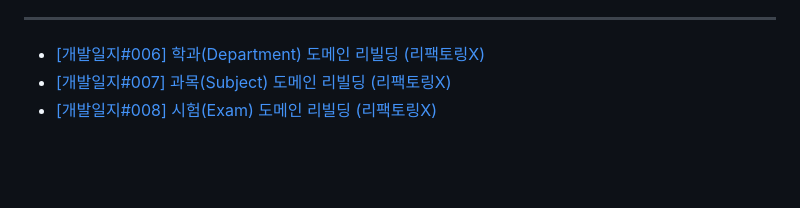
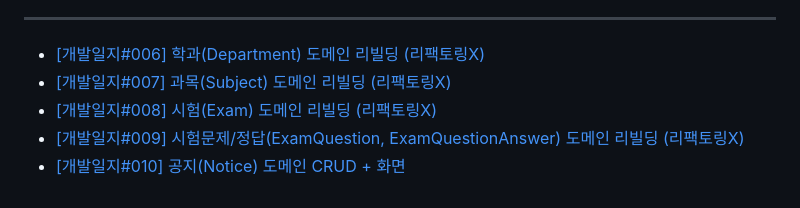
Before and after one commit to ddururiiiiiii/knou-cbt, a Markdown page: README.md, the part around the change. Rendered like a GitHub page; blank space fills up the shorter version.

Commit message:
docs : 리드미 개발일지 업데이트

```diff
--- a/README.md
+++ b/README.md
@@ -91,3 +91,5 @@
 - [[개발일지#006] 학과(Department) 도메인 리빌딩 (리팩토링X)](https://ddururiiiiiii.tistory.com/699)
 - [[개발일지#007] 과목(Subject) 도메인 리빌딩 (리팩토링X)](https://ddururiiiiiii.tistory.com/701)
 - [[개발일지#008] 시험(Exam) 도메인 리빌딩 (리팩토링X)](https://ddururiiiiiii.tistory.com/702)
+- [[개발일지#009] 시험문제/정답(ExamQuestion, ExamQuestionAnswer) 도메인 리빌딩 (리팩토링X)](https://ddururiiiiiii.tistory.com/705)
+- [[개발일지#010] 공지(Notice) 도메인 CRUD + 화면](https://ddururiiiiiii.tistory.com/706)
```
